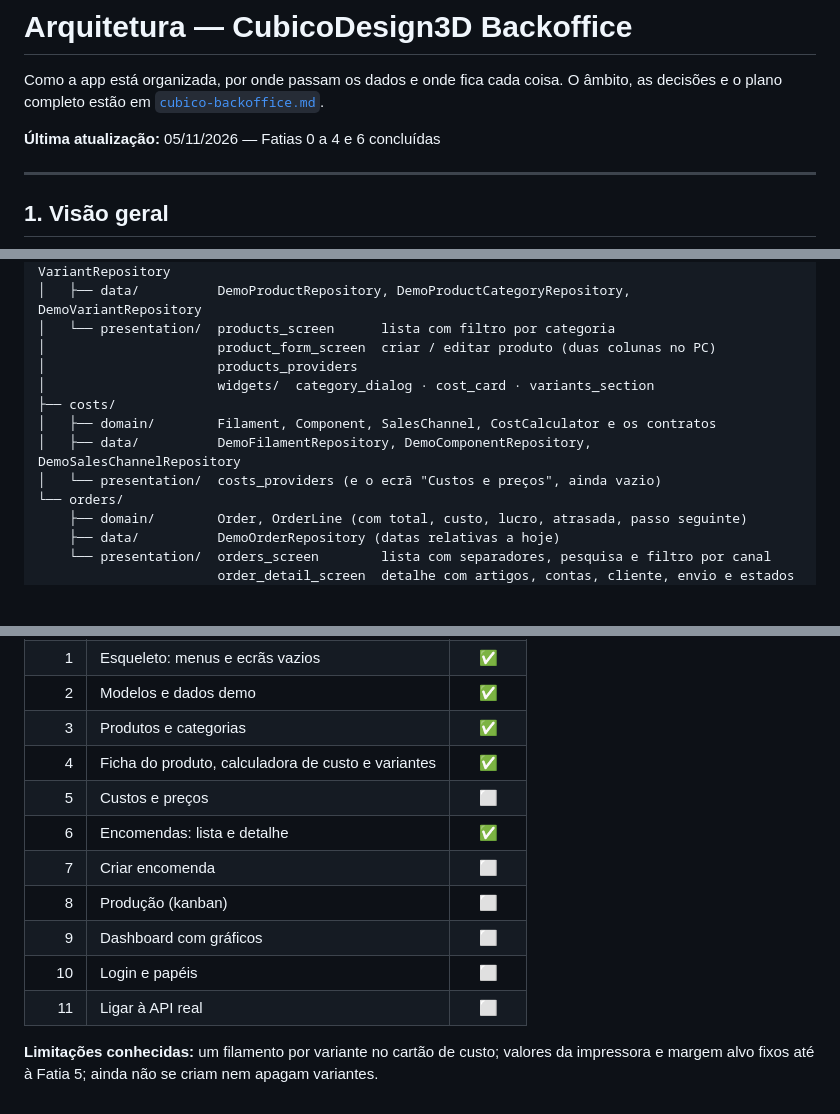
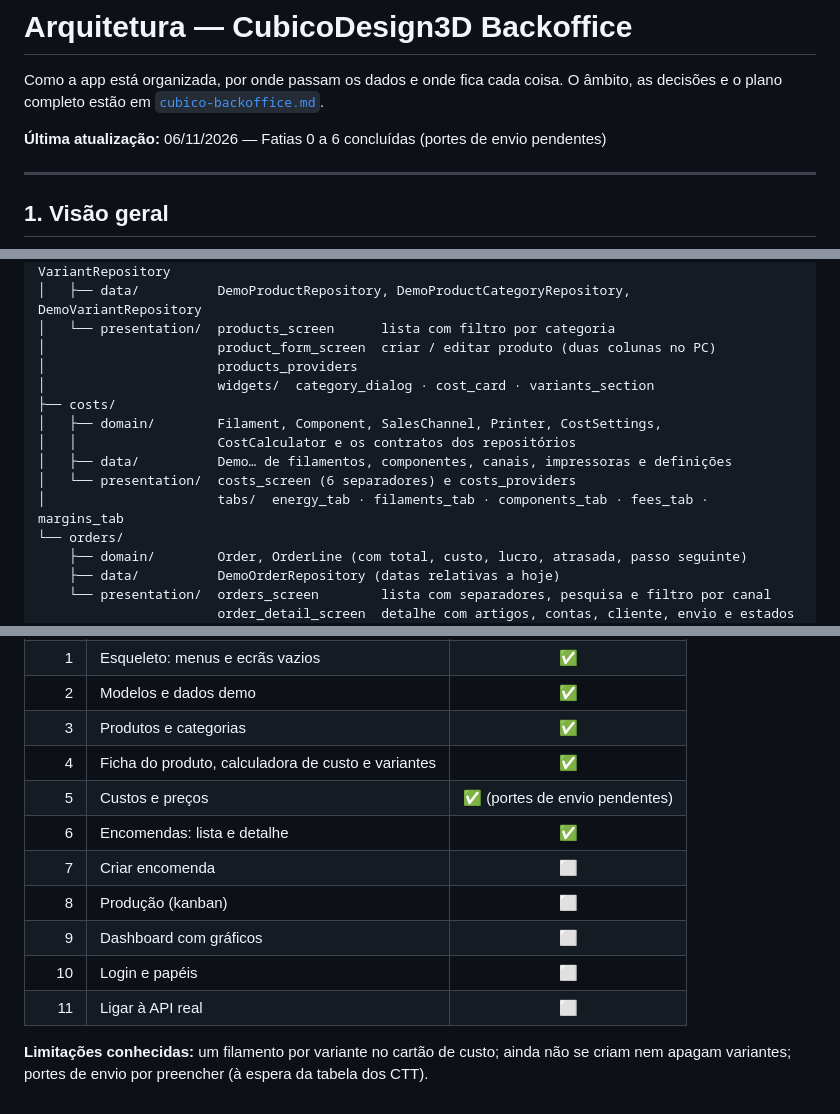
Before and after one commit to rsflecha/cubico_backoffice, a Markdown page: docs/architecture.md, 3 parts joined by grey strips. GitHub-like rendering; blank space fills up the shorter version.

Commit message:
Docs: fim da Fatia 5

```diff
--- a/docs/architecture.md
+++ b/docs/architecture.md
@@ -3,7 +3,7 @@
 Como a app está organizada, por onde passam os dados e onde fica cada coisa.
 O âmbito, as decisões e o plano completo estão em [`cubico-backoffice.md`](cubico-backoffice.md).
 
-**Última atualização:** 05/11/2026 — Fatias 0 a 4 e 6 concluídas
+**Última atualização:** 06/11/2026 — Fatias 0 a 6 concluídas (portes de envio pendentes)
 
 ---
 
@@ -72,9 +72,11 @@ features/
 │                      products_providers
 │                      widgets/  category_dialog · cost_card · variants_section
 ├── costs/
-│   ├── domain/        Filament, Component, SalesChannel, CostCalculator e os contratos
-│   ├── data/          DemoFilamentRepository, DemoComponentRepository, DemoSalesChannelRepository
-│   └── presentation/  costs_providers (e o ecrã "Custos e preços", ainda vazio)
+│   ├── domain/        Filament, Component, SalesChannel, Printer, CostSettings,
+│   │                  CostCalculator e os contratos dos repositórios
+│   ├── data/          Demo… de filamentos, componentes, canais, impressoras e definições
+│   └── presentation/  costs_screen (6 separadores) e costs_providers
+│                      tabs/  energy_tab · filaments_tab · components_tab · fees_tab · margins_tab
 └── orders/
     ├── domain/        Order, OrderLine (com total, custo, lucro, atrasada, passo seguinte)
     ├── data/          DemoOrderRepository (datas relativas a hoje)
@@ -143,7 +146,7 @@ Correm com `flutter test`, dentro de `app/`.
 | 2 | Modelos e dados demo | ✅ |
 | 3 | Produtos e categorias | ✅ |
 | 4 | Ficha do produto, calculadora de custo e variantes | ✅ |
-| 5 | Custos e preços | ⬜ |
+| 5 | Custos e preços | ✅ (portes de envio pendentes) |
 | 6 | Encomendas: lista e detalhe | ✅ |
 | 7 | Criar encomenda | ⬜ |
 | 8 | Produção (kanban) | ⬜ |
@@ -151,4 +154,4 @@ Correm com `flutter test`, dentro de `app/`.
 | 10 | Login e papéis | ⬜ |
 | 11 | Ligar à API real | ⬜ |
 
-**Limitações conhecidas:** um filamento por variante no cartão de custo; valores da impressora e margem alvo fixos até à Fatia 5; ainda não se criam nem apagam variantes.
+**Limitações conhecidas:** um filamento por variante no cartão de custo; ainda não se criam nem apagam variantes; portes de envio por preencher (à espera da tabela dos CTT).
```
Also changed, not shown: other parts of docs/architecture.md (+1 -0 lines), docs/cubico-backoffice.md (+1 -1 lines).
